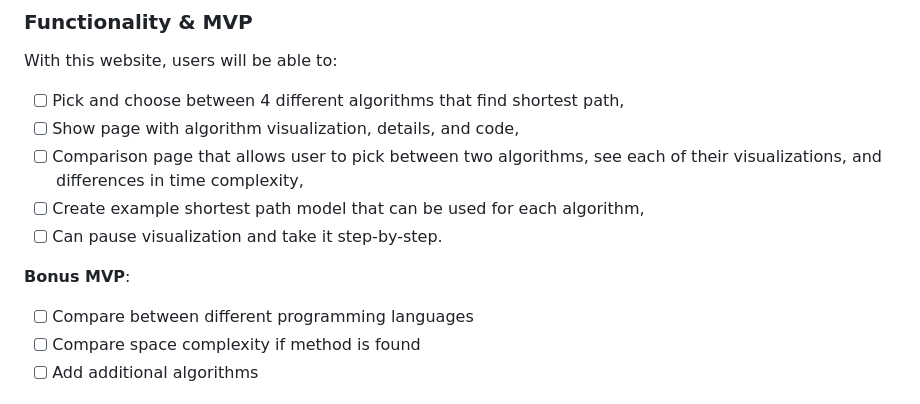
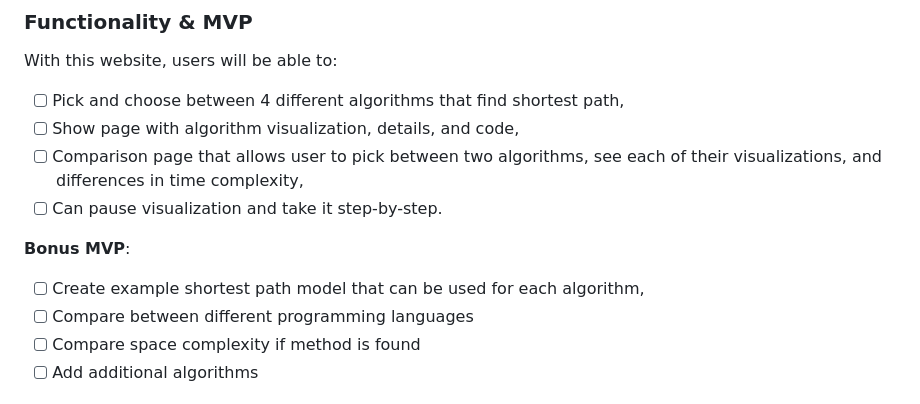
Before and after one commit to ranellereyes/Algo-Mapper, a Markdown page: docs/ProjectProposal.md, the part around the change. Rendered like a GitHub page.

```diff
--- a/docs/ProjectProposal.md
+++ b/docs/ProjectProposal.md
@@ -11,11 +11,11 @@ With this website, users will be able to:
 - [ ] Pick and choose between 4 different algorithms that find shortest path,
 - [ ] Show page with algorithm visualization, details, and code,
 - [ ] Comparison page that allows user to pick between two algorithms, see each of their visualizations, and differences in time complexity,
-- [ ] Create example shortest path model that can be used for each algorithm,
 - [ ] Can pause visualization and take it step-by-step.
 
 __Bonus MVP__:
 
+- [ ] Create example shortest path model that can be used for each algorithm,
 - [ ] Compare between different programming languages
 - [ ] Compare space complexity if method is found
 - [ ] Add additional algorithms
```
Also changed, not shown: README.md (+8 -1 lines), docs/gifs/Astar.gif (added), docs/gifs/Comparison.gif (added), 1 other file.
